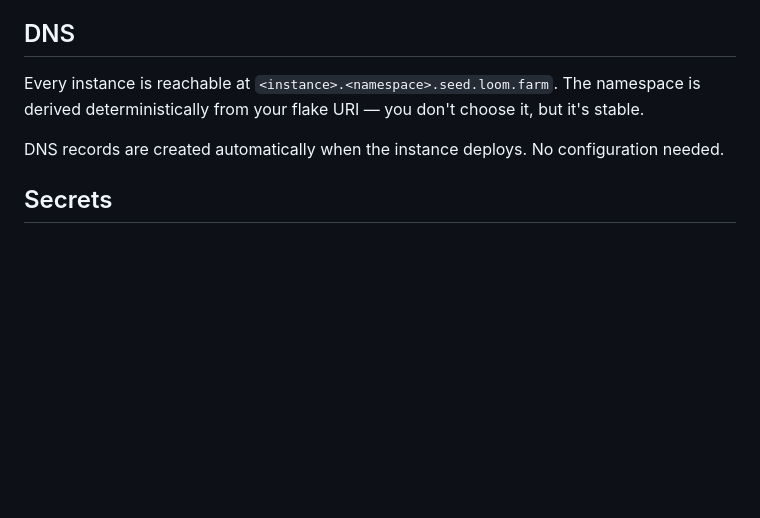
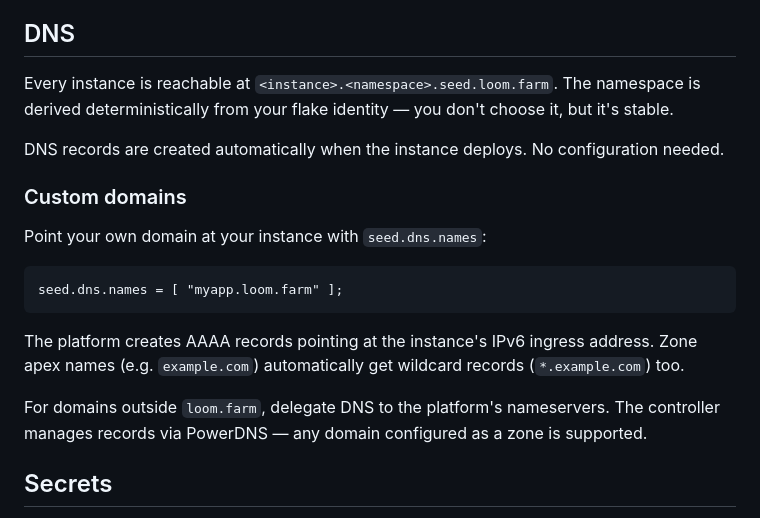
Before and after one commit to loomtex/seed, a Markdown page: README.md, the part around one of its changes. Drawn GitHub-style; blank space fills up the shorter version.

Commit message:
docs: add DNS custom domains, instance modules, and mTLS proxy documentation
Co-Authored-By: Joshua Perry <josh@6bit.com>

````diff
--- a/README.md
+++ b/README.md
@@ -240,9 +240,21 @@ Certificates are real Let's Encrypt certs, browser-trusted. With nginx, persist
 
 ## DNS
 
-Every instance is reachable at `<instance>.<namespace>.seed.loom.farm`. The namespace is derived deterministically from your flake URI — you don't choose it, but it's stable.
+Every instance is reachable at `<instance>.<namespace>.seed.loom.farm`. The namespace is derived deterministically from your flake identity — you don't choose it, but it's stable.
 
 DNS records are created automatically when the instance deploys. No configuration needed.
+
+### Custom domains
+
+Point your own domain at your instance with `seed.dns.names`:
+
+```nix
+seed.dns.names = [ "myapp.loom.farm" ];
+```
+
+The platform creates AAAA records pointing at the instance's IPv6 ingress address. Zone apex names (e.g. `example.com`) automatically get wildcard records (`*.example.com`) too.
+
+For domains outside `loom.farm`, delegate DNS to the platform's nameservers. The controller manages records via PowerDNS — any domain configured as a zone is supported.
 
 ## Secrets
 
````
Also changed, not shown: other parts of README.md (+70 -0 lines).
